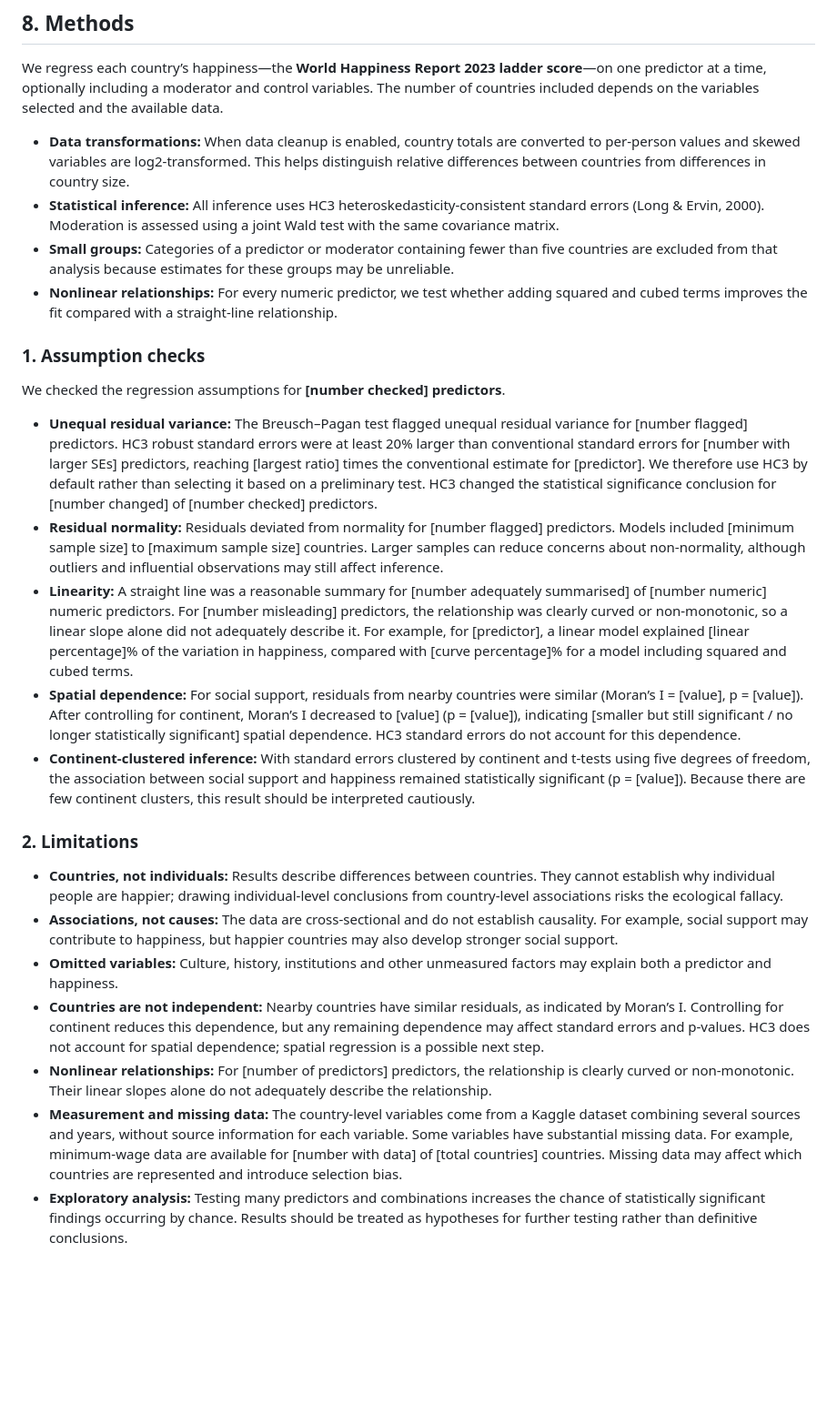
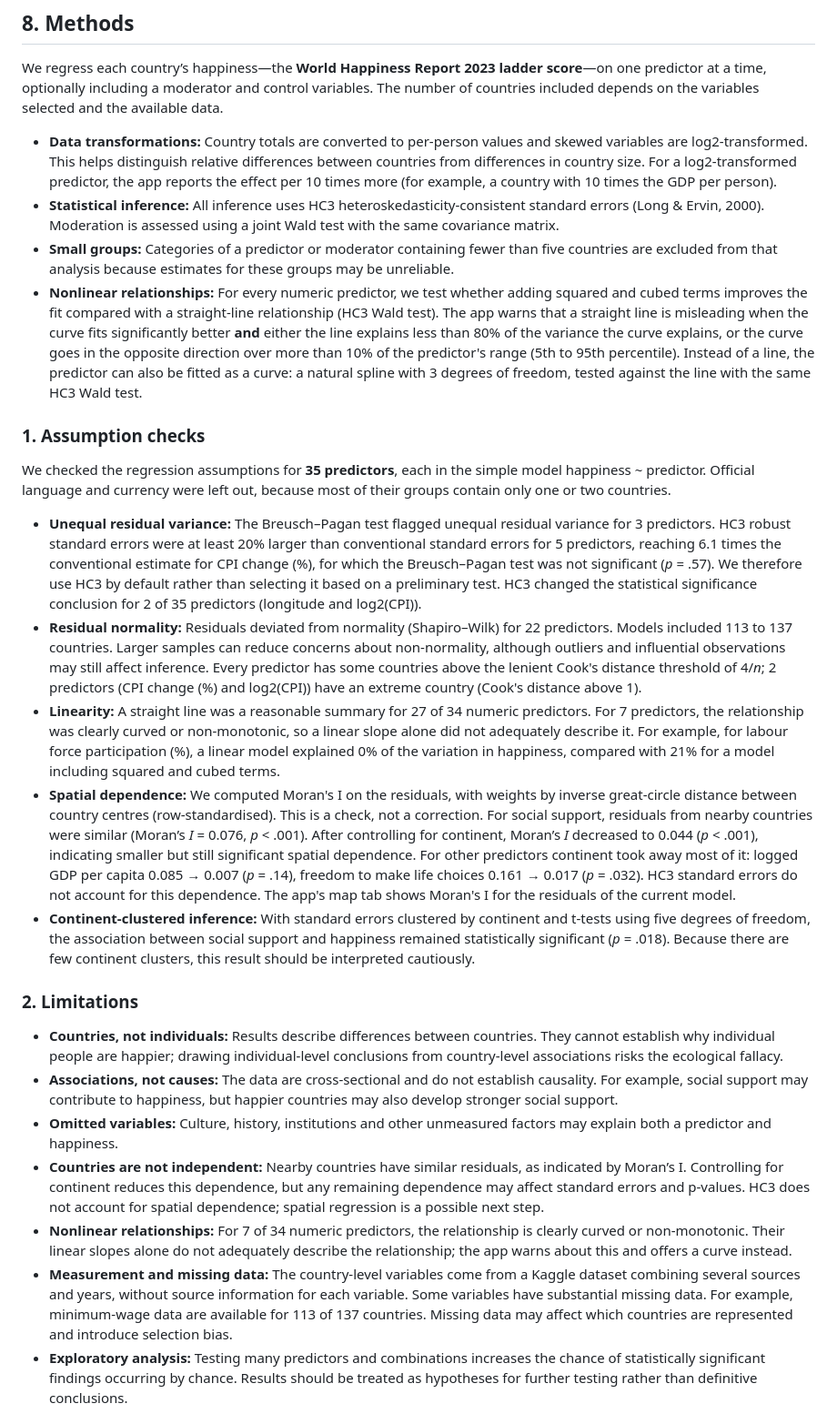
Before and after one commit to chriskiangala-rgb/PiPS-Happiness, a Markdown page: README.md, the part around the change. Shown at 91% size. GitHub-like rendering; blank space fills up the shorter version.

Commit message:
Fill in the numbers in README §8 Methods
Numbers from the assumption checks and the statistics report, rerun on
the code of #14–16 (HC3, small groups left out, curve check). Also states
the rule for when the app calls a straight line misleading, describes the
curve (natural spline) option, adds how Moran's I is computed, and drops
"when data cleanup is enabled": the cleanup is always on.

```diff
--- a/README.md
+++ b/README.md
@@ -63,20 +63,20 @@ Run `source("install.R")` once; it installs any required package you do not have
 
 We regress each country’s happiness—the **World Happiness Report 2023 ladder score**—on one predictor at a time, optionally including a moderator and control variables. The number of countries included depends on the variables selected and the available data.
 
-- **Data transformations:** When data cleanup is enabled, country totals are converted to per-person values and skewed variables are log2-transformed. This helps distinguish relative differences between countries from differences in country size.
+- **Data transformations:** Country totals are converted to per-person values and skewed variables are log2-transformed. This helps distinguish relative differences between countries from differences in country size. For a log2-transformed predictor, the app reports the effect per 10 times more (for example, a country with 10 times the GDP per person).
 - **Statistical inference:** All inference uses HC3 heteroskedasticity-consistent standard errors (Long & Ervin, 2000). Moderation is assessed using a joint Wald test with the same covariance matrix.
 - **Small groups:** Categories of a predictor or moderator containing fewer than five countries are excluded from that analysis because estimates for these groups may be unreliable.
-- **Nonlinear relationships:** For every numeric predictor, we test whether adding squared and cubed terms improves the fit compared with a straight-line relationship.
+- **Nonlinear relationships:** For every numeric predictor, we test whether adding squared and cubed terms improves the fit compared with a straight-line relationship (HC3 Wald test). The app warns that a straight line is misleading when the curve fits significantly better **and** either the line explains less than 80% of the variance the curve explains, or the curve goes in the opposite direction over more than 10% of the predictor's range (5th to 95th percentile). Instead of a line, the predictor can also be fitted as a curve: a natural spline with 3 degrees of freedom, tested against the line with the same HC3 Wald test.
 
 ### 1. Assumption checks
 
-We checked the regression assumptions for **[number checked] predictors**.
+We checked the regression assumptions for **35 predictors**, each in the simple model happiness ~ predictor. Official language and currency were left out, because most of their groups contain only one or two countries.
 
-- **Unequal residual variance:** The Breusch–Pagan test flagged unequal residual variance for [number flagged] predictors. HC3 robust standard errors were at least 20% larger than conventional standard errors for [number with larger SEs] predictors, reaching [largest ratio] times the conventional estimate for [predictor]. We therefore use HC3 by default rather than selecting it based on a preliminary test. HC3 changed the statistical significance conclusion for [number changed] of [number checked] predictors.
-- **Residual normality:** Residuals deviated from normality for [number flagged] predictors. Models included [minimum sample size] to [maximum sample size] countries. Larger samples can reduce concerns about non-normality, although outliers and influential observations may still affect inference.
-- **Linearity:** A straight line was a reasonable summary for [number adequately summarised] of [number numeric] numeric predictors. For [number misleading] predictors, the relationship was clearly curved or non-monotonic, so a linear slope alone did not adequately describe it. For example, for [predictor], a linear model explained [linear percentage]% of the variation in happiness, compared with [curve percentage]% for a model including squared and cubed terms.
-- **Spatial dependence:** For social support, residuals from nearby countries were similar (Moran’s I = [value], p = [value]). After controlling for continent, Moran’s I decreased to [value] (p = [value]), indicating [smaller but still significant / no longer statistically significant] spatial dependence. HC3 standard errors do not account for this dependence.
-- **Continent-clustered inference:** With standard errors clustered by continent and t-tests using five degrees of freedom, the association between social support and happiness remained statistically significant (p = [value]). Because there are few continent clusters, this result should be interpreted cautiously.
+- **Unequal residual variance:** The Breusch–Pagan test flagged unequal residual variance for 3 predictors. HC3 robust standard errors were at least 20% larger than conventional standard errors for 5 predictors, reaching 6.1 times the conventional estimate for CPI change (%), for which the Breusch–Pagan test was not significant (*p* = .57). We therefore use HC3 by default rather than selecting it based on a preliminary test. HC3 changed the statistical significance conclusion for 2 of 35 predictors (longitude and log2(CPI)).
+- **Residual normality:** Residuals deviated from normality (Shapiro–Wilk) for 22 predictors. Models included 113 to 137 countries. Larger samples can reduce concerns about non-normality, although outliers and influential observations may still affect inference. Every predictor has some countries above the lenient Cook's distance threshold of 4/*n*; 2 predictors (CPI change (%) and log2(CPI)) have an extreme country (Cook's distance above 1).
+- **Linearity:** A straight line was a reasonable summary for 27 of 34 numeric predictors. For 7 predictors, the relationship was clearly curved or non-monotonic, so a linear slope alone did not adequately describe it. For example, for labour force participation (%), a linear model explained 0% of the variation in happiness, compared with 21% for a model including squared and cubed terms.
+- **Spatial dependence:** We computed Moran's I on the residuals, with weights by inverse great-circle distance between country centres (row-standardised). This is a check, not a correction. For social support, residuals from nearby countries were similar (Moran’s *I* = 0.076, *p* < .001). After controlling for continent, Moran’s *I* decreased to 0.044 (*p* < .001), indicating smaller but still significant spatial dependence. For other predictors continent took away most of it: logged GDP per capita 0.085 → 0.007 (*p* = .14), freedom to make life choices 0.161 → 0.017 (*p* = .032). HC3 standard errors do not account for this dependence. The app's map tab shows Moran's I for the residuals of the current model.
+- **Continent-clustered inference:** With standard errors clustered by continent and t-tests using five degrees of freedom, the association between social support and happiness remained statistically significant (*p* = .018). Because there are few continent clusters, this result should be interpreted cautiously.
 
 ### 2. Limitations
 
@@ -84,8 +84,8 @@ We checked the regression assumptions for **[number checked] predictors**.
 - **Associations, not causes:** The data are cross-sectional and do not establish causality. For example, social support may contribute to happiness, but happier countries may also develop stronger social support.
 - **Omitted variables:** Culture, history, institutions and other unmeasured factors may explain both a predictor and happiness.
 - **Countries are not independent:** Nearby countries have similar residuals, as indicated by Moran’s I. Controlling for continent reduces this dependence, but any remaining dependence may affect standard errors and p-values. HC3 does not account for spatial dependence; spatial regression is a possible next step.
-- **Nonlinear relationships:** For [number of predictors] predictors, the relationship is clearly curved or non-monotonic. Their linear slopes alone do not adequately describe the relationship.
-- **Measurement and missing data:** The country-level variables come from a Kaggle dataset combining several sources and years, without source information for each variable. Some variables have substantial missing data. For example, minimum-wage data are available for [number with data] of [total countries] countries. Missing data may affect which countries are represented and introduce selection bias.
+- **Nonlinear relationships:** For 7 of 34 numeric predictors, the relationship is clearly curved or non-monotonic. Their linear slopes alone do not adequately describe the relationship; the app warns about this and offers a curve instead.
+- **Measurement and missing data:** The country-level variables come from a Kaggle dataset combining several sources and years, without source information for each variable. Some variables have substantial missing data. For example, minimum-wage data are available for 113 of 137 countries. Missing data may affect which countries are represented and introduce selection bias.
 - **Exploratory analysis:** Testing many predictors and combinations increases the chance of statistically significant findings occurring by chance. Results should be treated as hypotheses for further testing rather than definitive conclusions.
 
 ## 9. Student Roles
```
